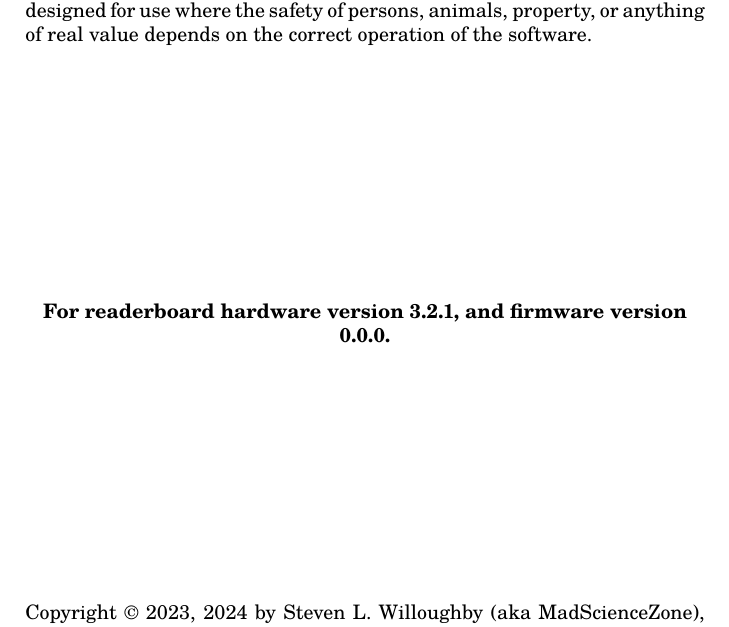
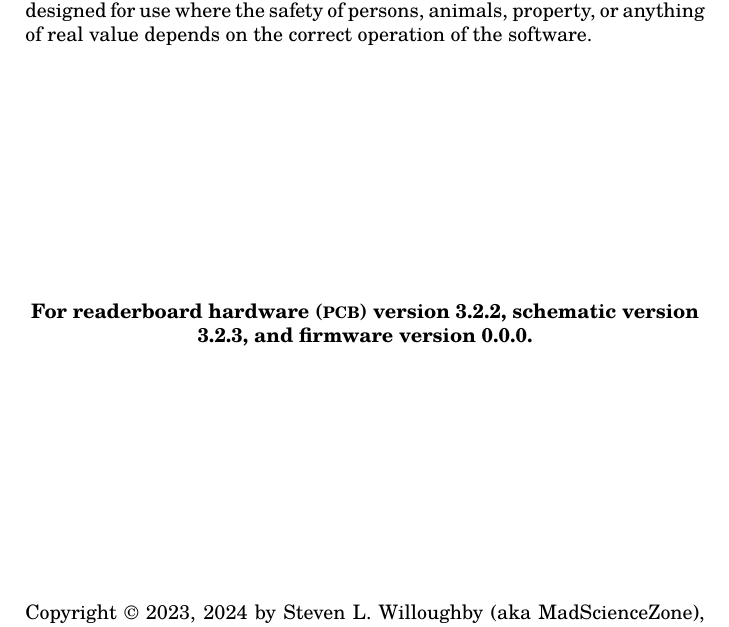
Before and after one commit to MadScienceZone/readerboard, a LaTeX book (doc/readerboard.tex): part of page 2 of 35, cut so that both start at the same text. Compiled offline with pdfLaTeX.

Commit message:
doc updates

```diff
--- a/doc/readerboard.tex
+++ b/doc/readerboard.tex
@@ -56,7 +56,7 @@ of persons, animals, property, or anything of real value depends on the correct
 \strut\vfill
 
 \begin{center}\bfseries
-	For readerboard hardware version 3.2.1, and firmware version 0.0.0.
+	For readerboard hardware (\acronym{PCB}) version 3.2.2, schematic version 3.2.3, and firmware version 0.0.0.
 \end{center}
 
 \strut\vfill
```
Also changed, not shown: hardware/matrix64x8_rgb_300_schematic.pdf.
